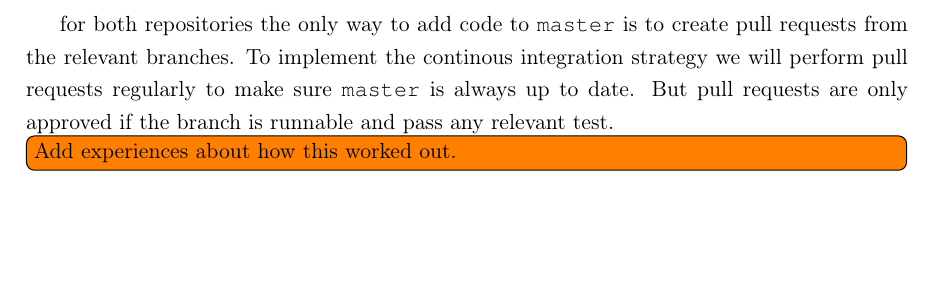
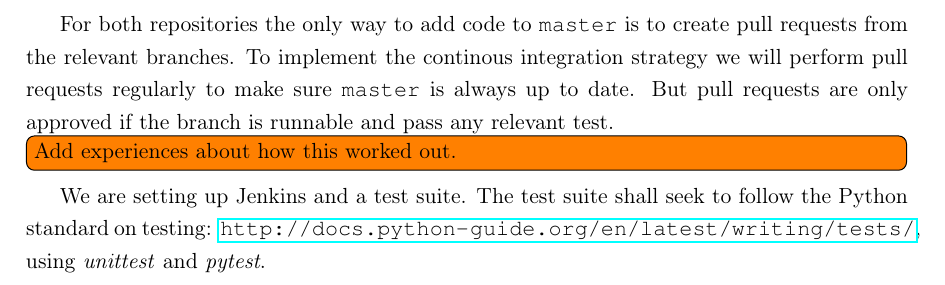
Before and after one commit to martinnj/PCDS, a LaTeX document (deliverable2/main.tex, which reads deliverable2/sprintgoal.tex): part of page 5 of 5, cut so that both start at the same text, the shorter picture padded with empty space. Compiled offline with pdfLaTeX.

Commit message:
Added a detail about test suite rules/framework

```diff
--- a/deliverable2/sprintgoal.tex
+++ b/deliverable2/sprintgoal.tex
@@ -20,9 +20,11 @@ branch which contains final releases. It also contains the branch
 \texttt{linkedin} - for work with the LinkedIn integration, and the branch
 \texttt{matchmaking} which is used for the algorithm development.
 
-for both repositories the only way to add code to \texttt{master} is
+For both repositories the only way to add code to \texttt{master} is
 to create pull requests from the relevant branches. To implement the
 continous integration strategy we will perform pull requests regularly
 to make sure \texttt{master} is always up to date. But pull requests are
 only approved if the branch is runnable and pass any relevant test.
 \todo[inline]{Add experiences about how this worked out.}
+
+We are setting up Jenkins and a test suite. The test suite shall seek to follow the Python standard on testing: \url{http://docs.python-guide.org/en/latest/writing/tests/}, using \textit{unittest} and \textit{pytest}.
```
